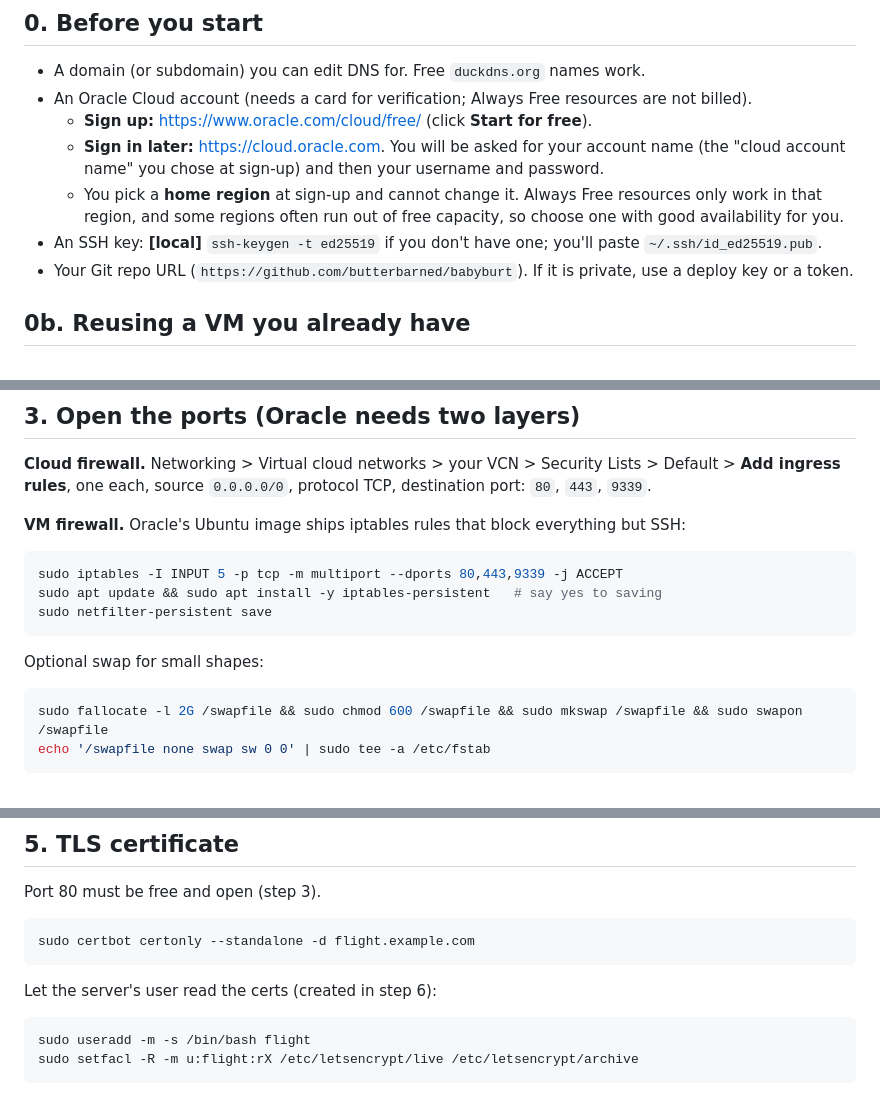
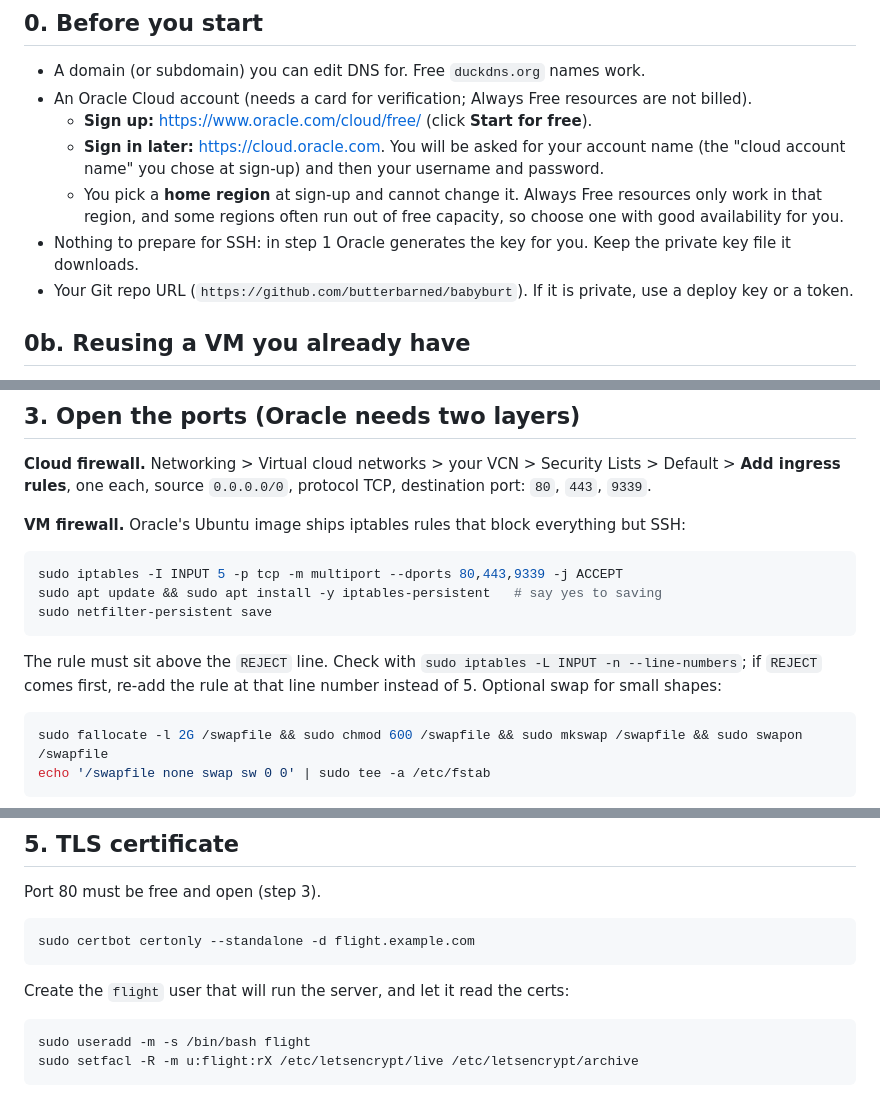
Before and after one commit to warpedfart/flight, a Markdown page: deploy/ORACLE.md, 3 parts joined by grey strips. Drawn GitHub-style.

````diff
--- a/deploy/ORACLE.md
+++ b/deploy/ORACLE.md
@@ -9,7 +9,7 @@ Assumes Ubuntu 24.04. Commands are run on the VM unless marked **[local]**.
   - **Sign up:** <https://www.oracle.com/cloud/free/> (click **Start for free**).
   - **Sign in later:** <https://cloud.oracle.com>. You will be asked for your account name (the "cloud account name" you chose at sign-up) and then your username and password.
   - You pick a **home region** at sign-up and cannot change it. Always Free resources only work in that region, and some regions often run out of free capacity, so choose one with good availability for you.
-- An SSH key: **[local]** `ssh-keygen -t ed25519` if you don't have one; you'll paste `~/.ssh/id_ed25519.pub`.
+- Nothing to prepare for SSH: in step 1 Oracle generates the key for you. Keep the private key file it downloads.
 - Your Git repo URL (`https://github.com/butterbarned/babyburt`). If it is private, use a deploy key or a token.
 
 ## 0b. Reusing a VM you already have
@@ -42,6 +42,7 @@ sudo iptables -I INPUT 5 -p tcp -m multiport --dports 80,443,9339 -j ACCEPT
 sudo apt update && sudo apt install -y iptables-persistent   # say yes to saving
 sudo netfilter-persistent save
 ```
+The rule must sit above the `REJECT` line. Check with `sudo iptables -L INPUT -n --line-numbers`; if `REJECT` comes first, re-add the rule at that line number instead of 5.
 Optional swap for small shapes:
 ```sh
 sudo fallocate -l 2G /swapfile && sudo chmod 600 /swapfile && sudo mkswap /swapfile && sudo swapon /swapfile
@@ -60,7 +61,7 @@ Port 80 must be free and open (step 3).
 ```sh
 sudo certbot certonly --standalone -d flight.example.com
 ```
-Let the server's user read the certs (created in step 6):
+Create the `flight` user that will run the server, and let it read the certs:
 ```sh
 sudo useradd -m -s /bin/bash flight
 sudo setfacl -R -m u:flight:rX /etc/letsencrypt/live /etc/letsencrypt/archive
````
Also changed, not shown: other parts of deploy/ORACLE.md (+11 -8 lines).
